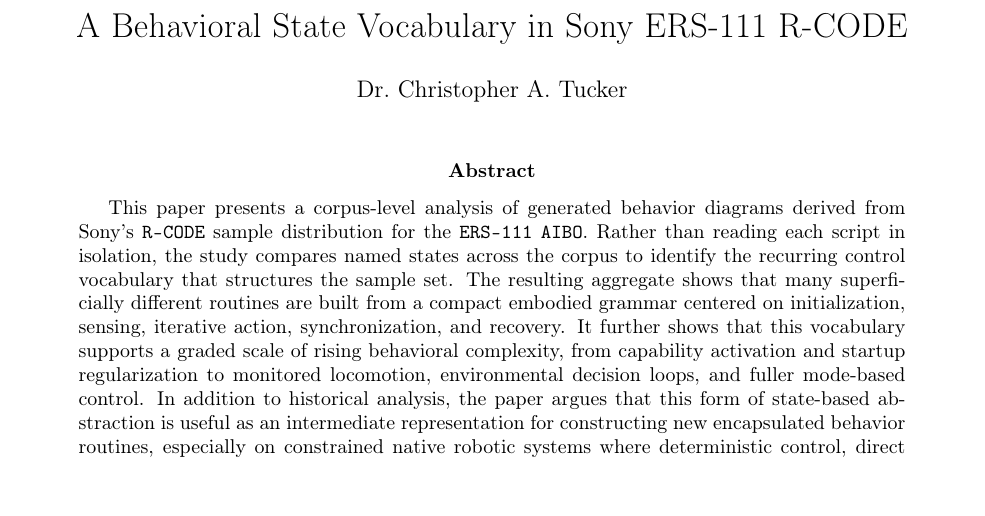
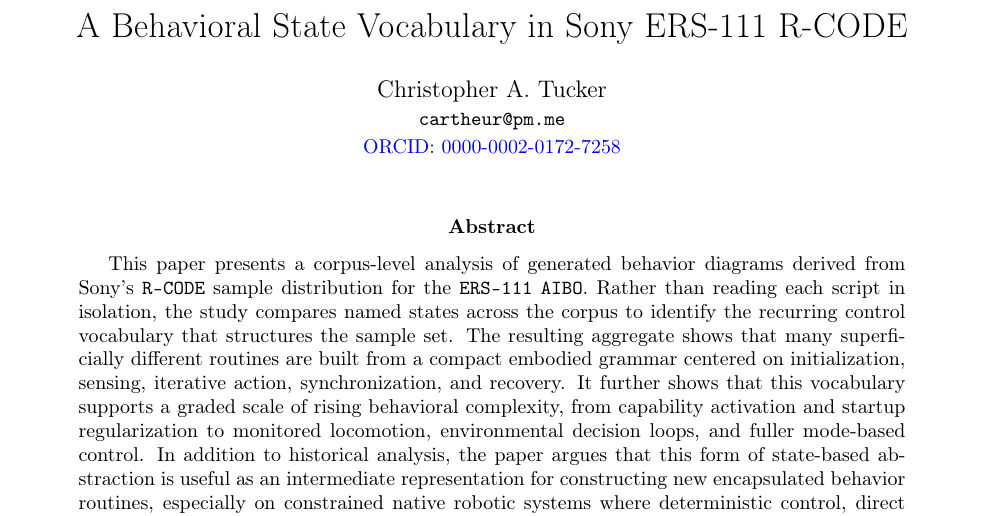
Before and after one commit to cartheur-monographs/aibo-rcode, a LaTeX paper (arxiv/v.2/paper/main.tex): part of page 1 of 9, cut so that both start at the same text. Compiled offline with pdfLaTeX.

Commit message:
Add author metadata to arXiv v2 paper

```diff
--- a/arxiv/v.2/paper/main.tex
+++ b/arxiv/v.2/paper/main.tex
@@ -15,7 +15,9 @@
   linkcolor=blue,
   urlcolor=blue,
   pdftitle={A Behavioral State Vocabulary in Sony ERS-111 R-CODE},
-  pdfauthor={Dr. Christopher A. Tucker}
+  pdfauthor={Christopher A. Tucker},
+  pdfsubject={Embodied behavior vocabularies, Sony ERS-111 R-CODE, and robotic control architecture},
+  pdfkeywords={AIBO, ERS-111, R-CODE, behavior diagrams, embodied AI, robotics}
 }
 
 \pagestyle{fancy}
@@ -25,7 +27,9 @@
 \renewcommand{\footrulewidth}{0pt}
 
 \title{A Behavioral State Vocabulary in Sony ERS-111 R-CODE}
-\author{Dr.\ Christopher A.\ Tucker}
+\author{Christopher A. Tucker\\
+\small \texttt{cartheur@pm.me}\\
+\small \href{https://orcid.org/0000-0002-0172-7258}{ORCID: 0000-0002-0172-7258}}
 \date{}
 
 \begin{document}
```
Also changed, not shown: arxiv/v.2/paper/main.bbl (added), arxiv/v.2/paper/main.pdf.
